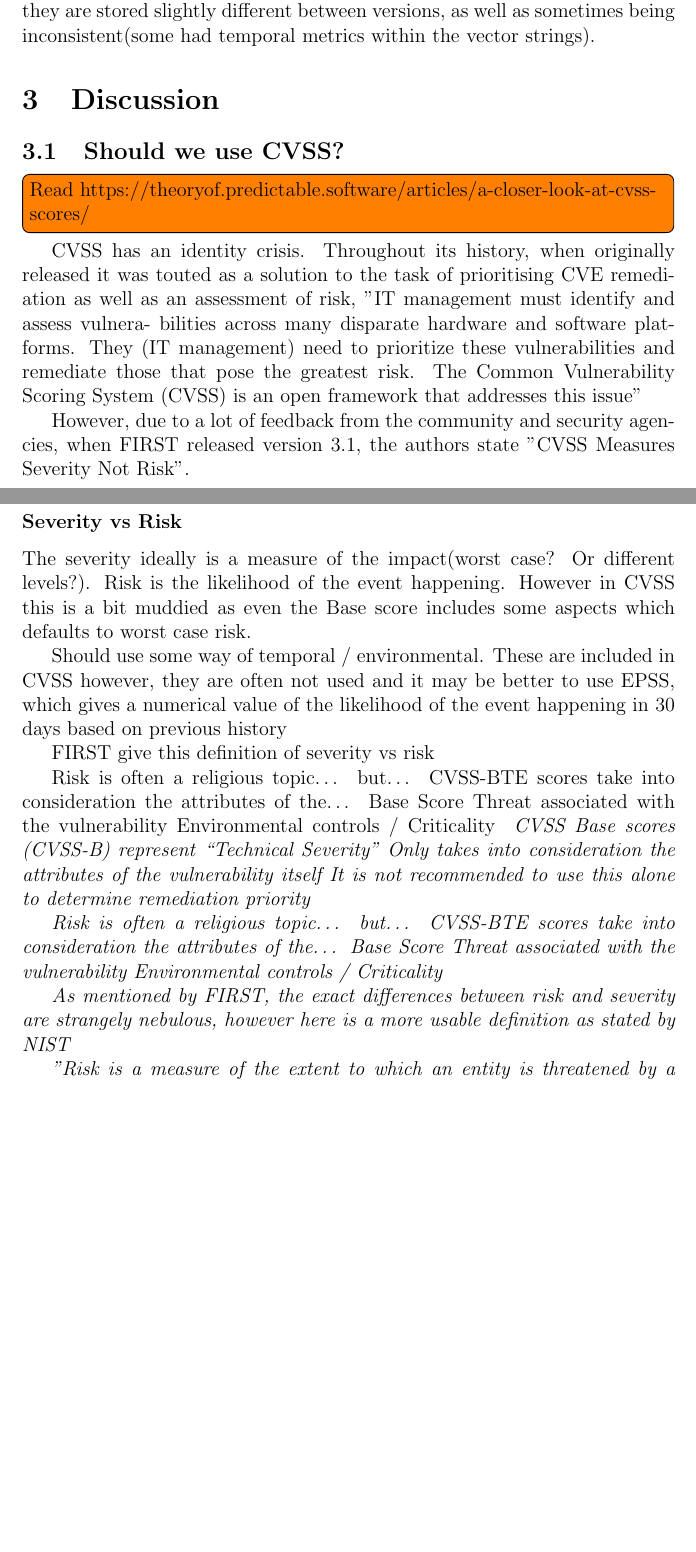
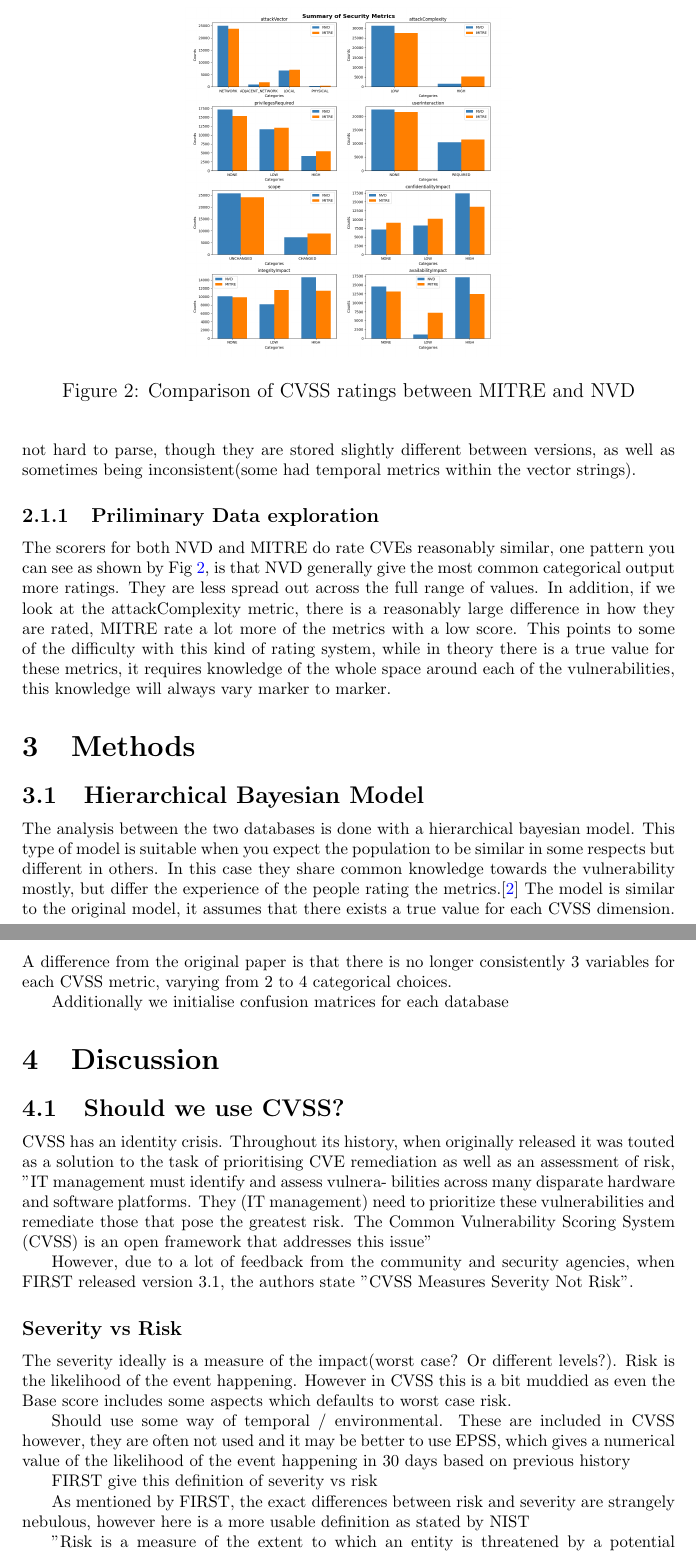
Before and after one commit to ijakenorton/cvss_prediction, a LaTeX paper (report/cosc4x0report/myreport.tex): two parts of pages 7 and 8 of 9, joined at a grey line, cut at the place of the change, the shorter picture padded with empty space. Compiled offline with pdfLaTeX.

Commit message:
More progress slow as a turtle!

```diff
--- a/report/cosc4x0report/myreport.tex
+++ b/report/cosc4x0report/myreport.tex
@@ -207,10 +210,37 @@ in a JSON dump retrieved also in March 2024. The format for usage is a bit more
 strings(a simple text encoding). These are not hard to parse, though they are stored slightly different between versions, as well as sometimes being
 inconsistent(some had temporal metrics within the vector strings).
 
+\subsubsection{Priliminary Data exploration}
+
+The scorers for both NVD and MITRE do rate CVEs reasonably similar, one pattern you can see as shown by Fig~\ref{fig:counts}, is that NVD generally
+give the most common categorical output more ratings. They are less spread out across the full range of values. In addition, if we look at the
+attackComplexity metric, there is a reasonably large difference in how they are rated, MITRE rate a lot more of the metrics with a low score. This
+points to some of the difficulty with this kind of rating system, while in theory there is a true value for these metrics, it requires knowledge of
+the whole space around each of the vulnerabilities, this knowledge will always vary marker to marker.
+
+
+\begin{figure}
+	\centering
+	\includegraphics[width=0.5\textwidth]{figures/combined_overlap.png}
+	\caption{\label{fig:counts}Comparison of CVSS ratings between MITRE and NVD}
+\end{figure}
+
+\section{Methods}
+
+\subsection{Hierarchical Bayesian Model}
+
+The analysis between the two databases is done with a hierarchical bayesian model. This type of model is suitable when you expect the population to be
+similar in some respects but different in others. In this case they share common knowledge towards the vulnerability mostly, but differ the experience
+of the people rating the metrics.\cite{bayes} The model is similar to the original model, it assumes that there exists a true value for each CVSS
+dimension. A difference from the original paper is that there is no longer consistently 3 variables for each CVSS metric, varying from 2 to 4
+categorical choices.
+
+Additionally
+we initialise confusion matrices for each database
 \section{Discussion}
 
 \subsection{Should we use CVSS?}
-\todo[inline]{Read https://theoryof.predictable.software/articles/a-closer-look-at-cvss-scores/}
+% \todo[inline]{Read https://theoryof.predictable.software/articles/a-closer-look-at-cvss-scores/}
 
 CVSS has an identity crisis. Throughout its history, when originally released it was touted as a
 solution to the task of prioritising CVE remediation as well as an assessment of risk, "IT management must identify and assess vulnera-
@@ -236,17 +266,17 @@ not used and it may be better to use EPSS, which gives a numerical value of the
 event happening in 30 days based on previous history
 
 FIRST give this definition of severity vs risk
-\textit{
-	CVSS Base scores (CVSS-B) represent “Technical Severity”
-	Only takes into consideration the attributes of the vulnerability itself
-	It is not recommended to use this alone to determine remediation priority
+\textit{}
+% CVSS Base scores (CVSS-B) represent "Technical Severity"
+% Only takes into consideration the attributes of the vulnerability itself
+% It is not recommended to use this alone to determine remediation priority
 
-	Risk is often a religious topic… but…
-	CVSS-BTE scores take into consideration the attributes of the…
-	Base Score
-	Threat associated with the vulnerability
-	Environmental controls / Criticality
-}
+% Risk is often a religious topic… but…
+% CVSS-BTE scores take into consideration the attributes of the…
+% Base Score
+% Threat associated with the vulnerability
+% Environmental controls / Criticality
+% }
 
 As mentioned by FIRST, the exact differences between risk and severity are strangely nebulous,
 however here is a more usable definition as stated by NIST
```
Also changed, not shown: report/cosc4x0report/figures/combined_overlap.png (added), report/cosc4x0report/myreport.pdf, report/cosc4x0report/myreport.tex (132 more changed lines), 1 other file.
